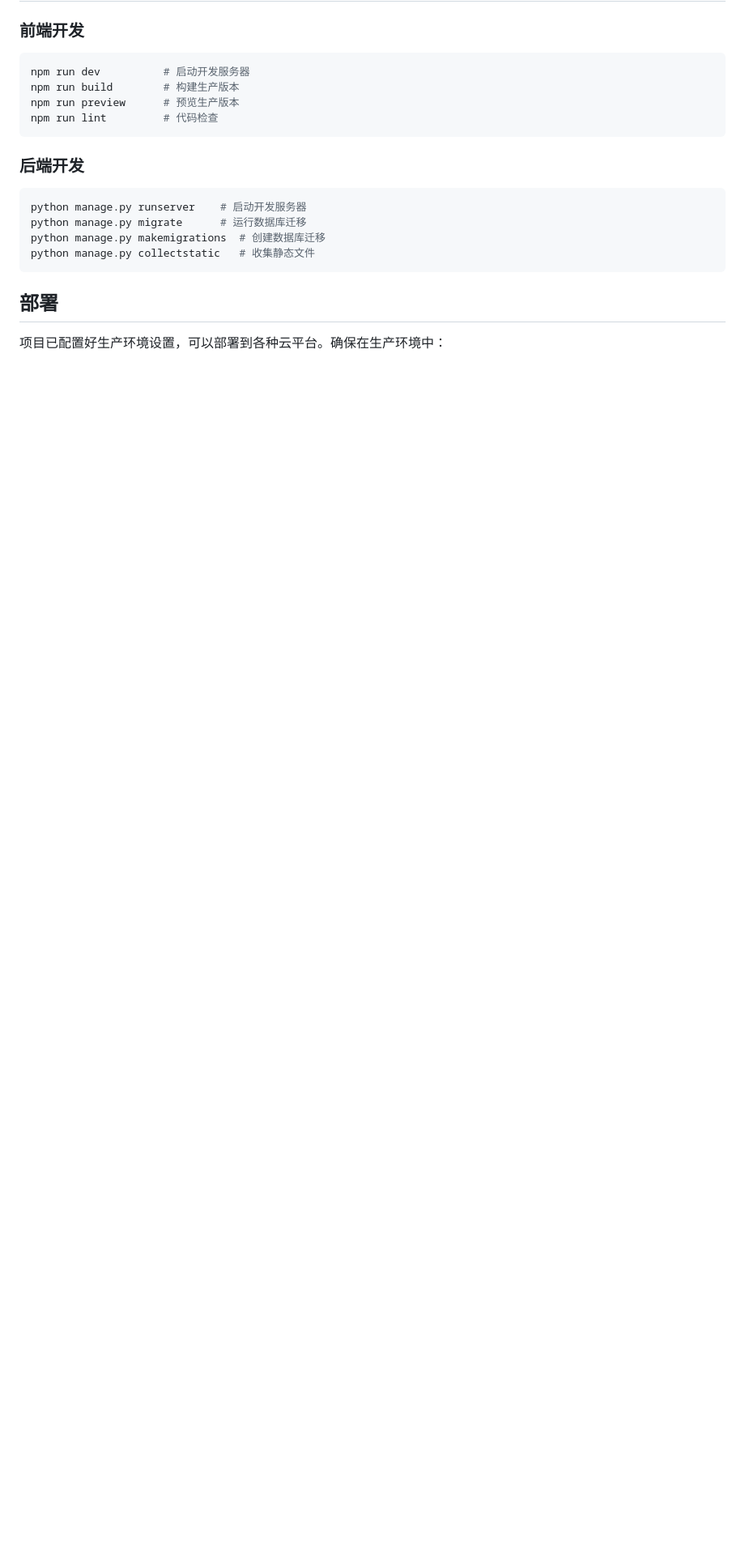
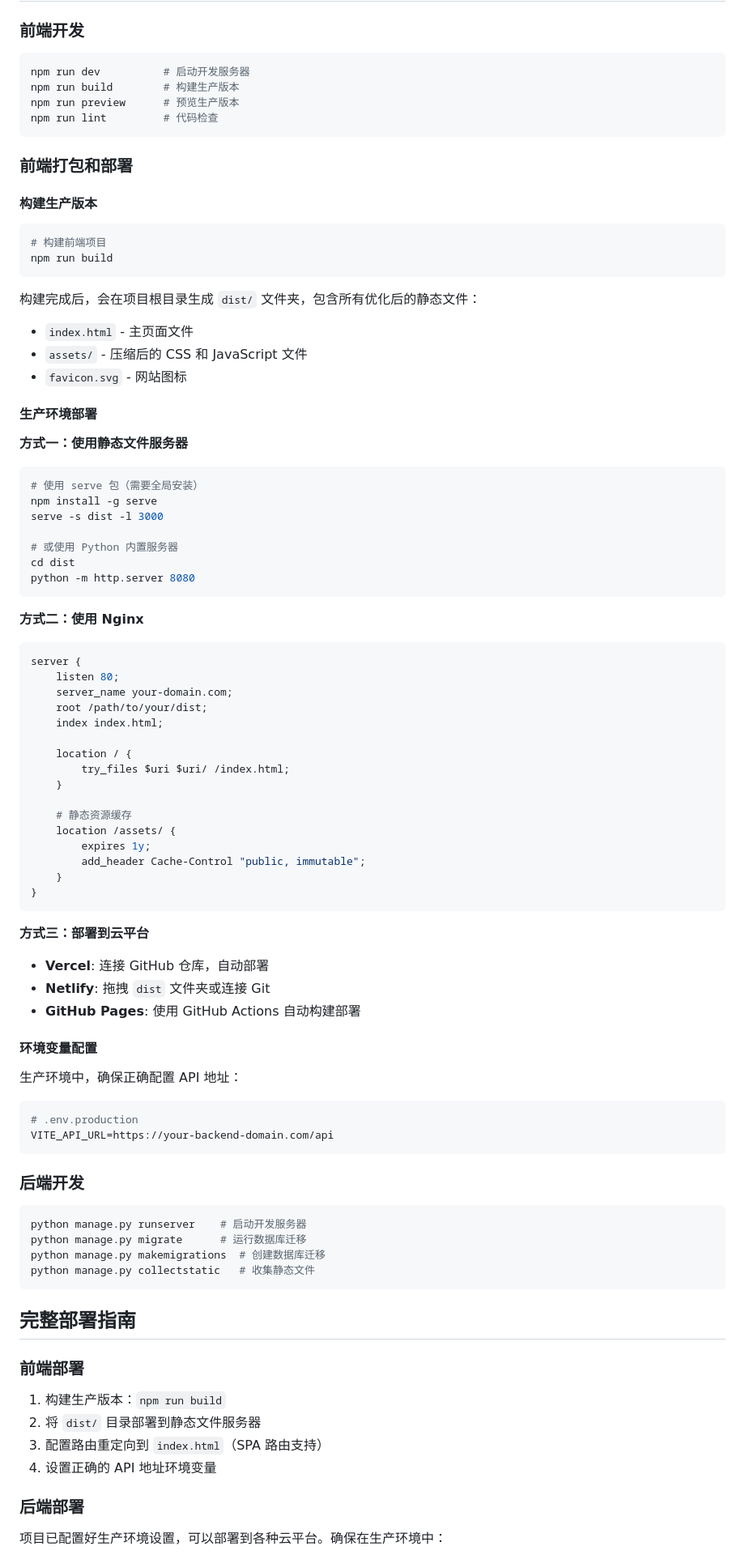
Before and after one commit to dontbelieveinstyle/ai-website, a Markdown page: README.md, the part around one of its changes. Shown at 81% size. GitHub-like rendering; blank space fills up the shorter version.

Commit message:
添加前端打包和部署说明

````diff
--- a/README.md
+++ b/README.md
@@ -130,6 +130,64 @@ npm run preview      # 预览生产版本
 npm run lint         # 代码检查
 ```
 
+### 前端打包和部署
+
+#### 构建生产版本
+```bash
+# 构建前端项目
+npm run build
+```
+
+构建完成后，会在项目根目录生成 `dist/` 文件夹，包含所有优化后的静态文件：
+- `index.html` - 主页面文件
+- `assets/` - 压缩后的 CSS 和 JavaScript 文件
+- `favicon.svg` - 网站图标
+
+#### 生产环境部署
+
+**方式一：使用静态文件服务器**
+```bash
+# 使用 serve 包（需要全局安装）
+npm install -g serve
+serve -s dist -l 3000
+
+# 或使用 Python 内置服务器
+cd dist
+python -m http.server 8080
+```
+
+**方式二：使用 Nginx**
+```nginx
+server {
+    listen 80;
+    server_name your-domain.com;
+    root /path/to/your/dist;
+    index index.html;
+
+    location / {
+        try_files $uri $uri/ /index.html;
+    }
+
+    # 静态资源缓存
+    location /assets/ {
+        expires 1y;
+        add_header Cache-Control "public, immutable";
+    }
+}
+```
+
+**方式三：部署到云平台**
+- **Vercel**: 连接 GitHub 仓库，自动部署
+- **Netlify**: 拖拽 `dist` 文件夹或连接 Git
+- **GitHub Pages**: 使用 GitHub Actions 自动构建部署
+
+#### 环境变量配置
+生产环境中，确保正确配置 API 地址：
+```bash
+# .env.production
+VITE_API_URL=https://your-backend-domain.com/api
+```
+
 ### 后端开发
 ```bash
 python manage.py runserver    # 启动开发服务器
@@ -138,8 +196,15 @@ python manage.py makemigrations  # 创建数据库迁移
 python manage.py collectstatic   # 收集静态文件
 ```
 
-## 部署
+## 完整部署指南
 
+### 前端部署
+1. 构建生产版本：`npm run build`
+2. 将 `dist/` 目录部署到静态文件服务器
+3. 配置路由重定向到 `index.html`（SPA 路由支持）
+4. 设置正确的 API 地址环境变量
+
+### 后端部署
 项目已配置好生产环境设置，可以部署到各种云平台。确保在生产环境中：
 
 1. 设置正确的环境变量
````
Also changed, not shown: other parts of README.md (+1 -0 lines).
